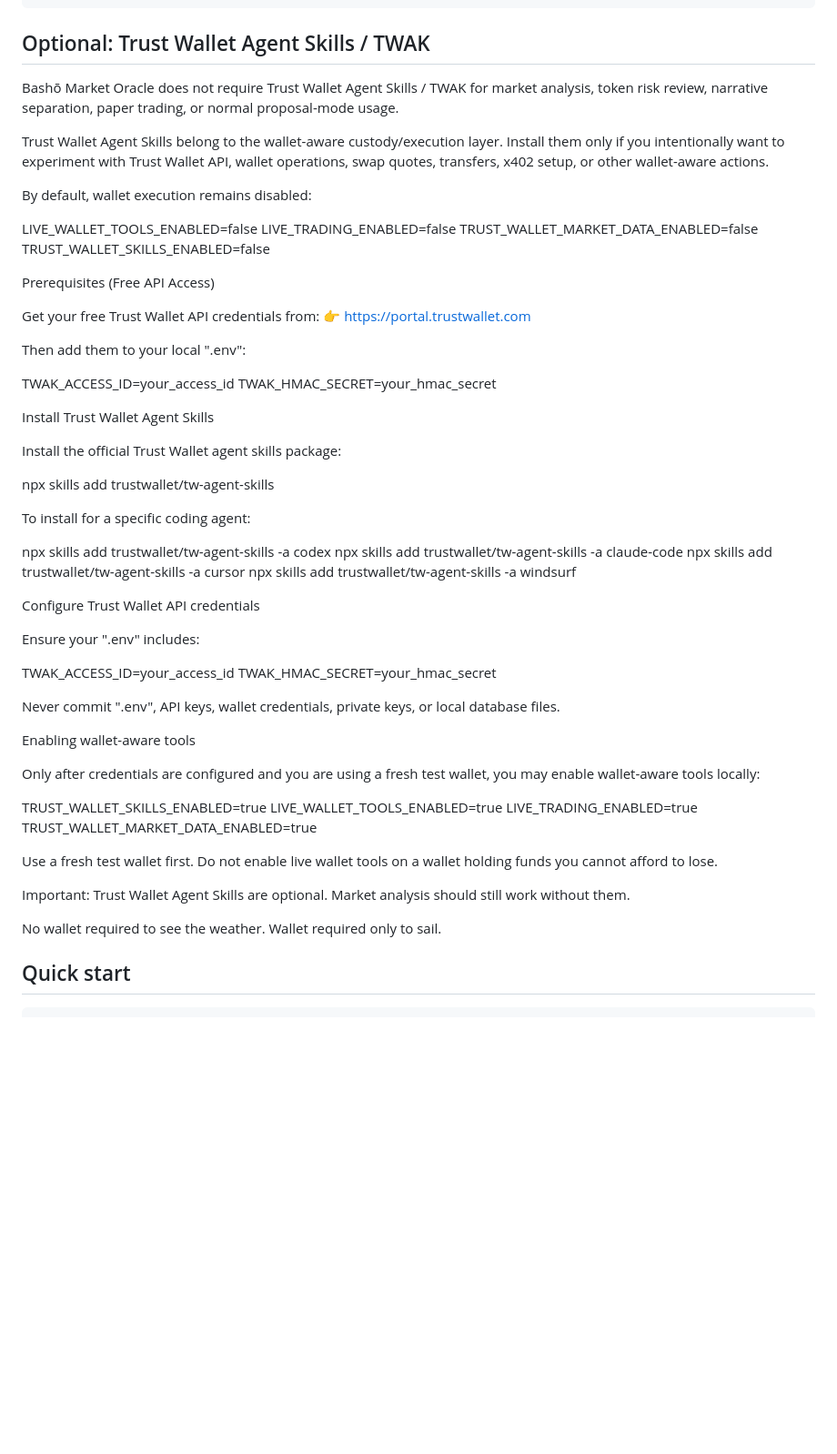
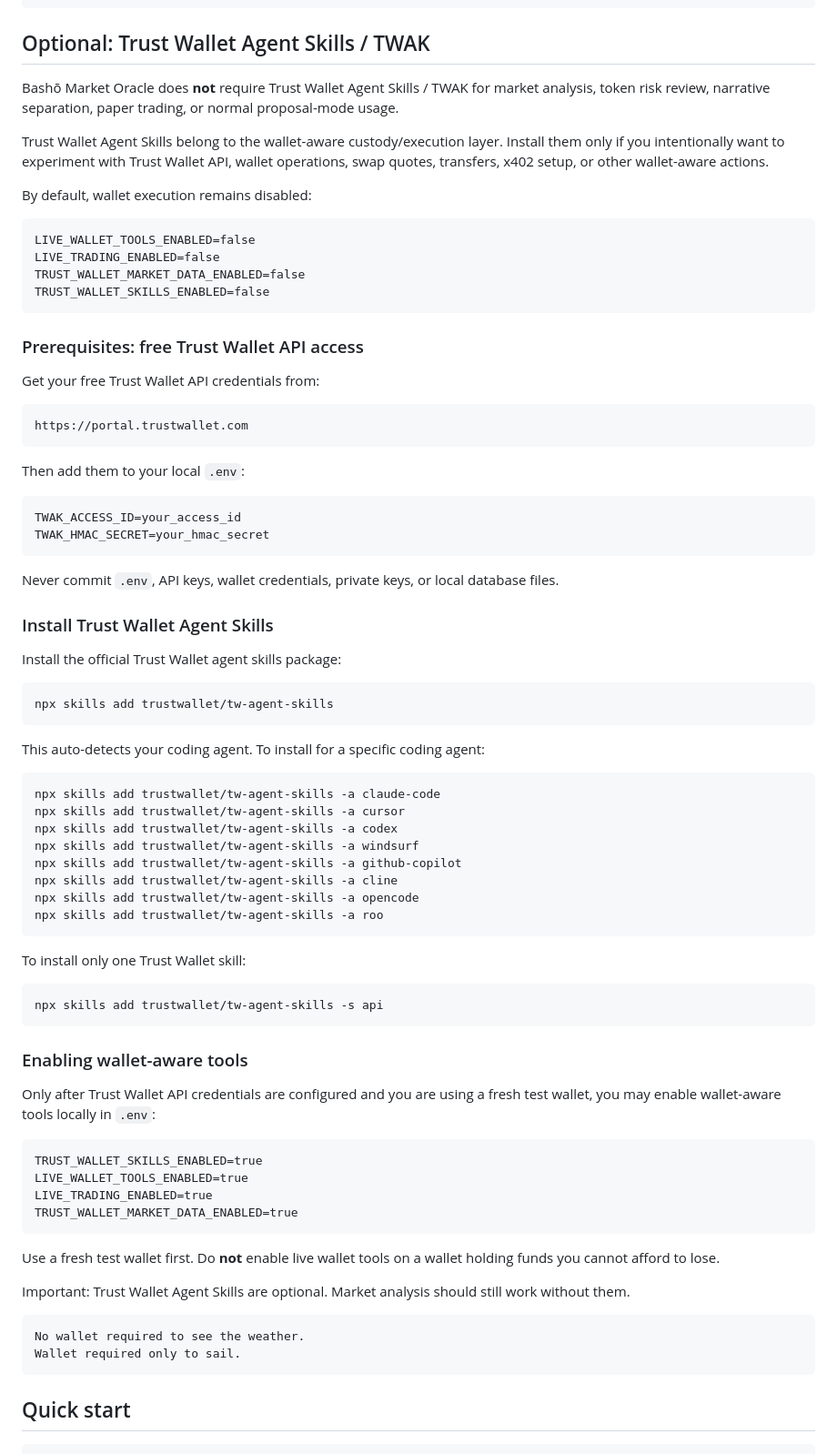
Before and after one commit to ToadAid/basho-market-oracle, a Markdown page: README.md, the part around the change. Shown at 91% size. GitHub-like rendering; blank space fills up the shorter version.

````diff
--- a/README.md
+++ b/README.md
@@ -60,65 +60,82 @@ LIVE_TRADING_ENABLED=false
 
 ## Optional: Trust Wallet Agent Skills / TWAK
 
-Bashō Market Oracle does not require Trust Wallet Agent Skills / TWAK for market analysis, token risk review, narrative separation, paper trading, or normal proposal-mode usage.
+Bashō Market Oracle does **not** require Trust Wallet Agent Skills / TWAK for market analysis, token risk review, narrative separation, paper trading, or normal proposal-mode usage.
 
 Trust Wallet Agent Skills belong to the wallet-aware custody/execution layer. Install them only if you intentionally want to experiment with Trust Wallet API, wallet operations, swap quotes, transfers, x402 setup, or other wallet-aware actions.
 
 By default, wallet execution remains disabled:
 
+```text
 LIVE_WALLET_TOOLS_ENABLED=false
 LIVE_TRADING_ENABLED=false
 TRUST_WALLET_MARKET_DATA_ENABLED=false
 TRUST_WALLET_SKILLS_ENABLED=false
+```
 
-Prerequisites (Free API Access)
+### Prerequisites: free Trust Wallet API access
 
 Get your free Trust Wallet API credentials from:
-👉 https://portal.trustwallet.com
 
-Then add them to your local ".env":
+```text
+https://portal.trustwallet.com
+```
 
+Then add them to your local `.env`:
+
+```text
 TWAK_ACCESS_ID=your_access_id
 TWAK_HMAC_SECRET=your_hmac_secret
+```
 
-Install Trust Wallet Agent Skills
+Never commit `.env`, API keys, wallet credentials, private keys, or local database files.
+
+### Install Trust Wallet Agent Skills
 
 Install the official Trust Wallet agent skills package:
 
+```bash
 npx skills add trustwallet/tw-agent-skills
+```
 
-To install for a specific coding agent:
+This auto-detects your coding agent. To install for a specific coding agent:
 
-npx skills add trustwallet/tw-agent-skills -a codex
+```bash
 npx skills add trustwallet/tw-agent-skills -a claude-code
 npx skills add trustwallet/tw-agent-skills -a cursor
+npx skills add trustwallet/tw-agent-skills -a codex
 npx skills add trustwallet/tw-agent-skills -a windsurf
+npx skills add trustwallet/tw-agent-skills -a github-copilot
+npx skills add trustwallet/tw-agent-skills -a cline
+npx skills add trustwallet/tw-agent-skills -a opencode
+npx skills add trustwallet/tw-agent-skills -a roo
+```
 
-Configure Trust Wallet API credentials
+To install only one Trust Wallet skill:
 
-Ensure your ".env" includes:
+```bash
+npx skills add trustwallet/tw-agent-skills -s api
+```
 
-TWAK_ACCESS_ID=your_access_id
-TWAK_HMAC_SECRET=your_hmac_secret
+### Enabling wallet-aware tools
 
-Never commit ".env", API keys, wallet credentials, private keys, or local database files.
+Only after Trust Wallet API credentials are configured and you are using a fresh test wallet, you may enable wallet-aware tools locally in `.env`:
 
-Enabling wallet-aware tools
-
-Only after credentials are configured and you are using a fresh test wallet, you may enable wallet-aware tools locally:
-
+```text
 TRUST_WALLET_SKILLS_ENABLED=true
 LIVE_WALLET_TOOLS_ENABLED=true
 LIVE_TRADING_ENABLED=true
 TRUST_WALLET_MARKET_DATA_ENABLED=true
+```
 
-Use a fresh test wallet first. Do not enable live wallet tools on a wallet holding funds you cannot afford to lose.
+Use a fresh test wallet first. Do **not** enable live wallet tools on a wallet holding funds you cannot afford to lose.
 
 Important: Trust Wallet Agent Skills are optional. Market analysis should still work without them.
 
+```text
 No wallet required to see the weather.
 Wallet required only to sail.
-
+```
 
 ## Quick start
 
````
